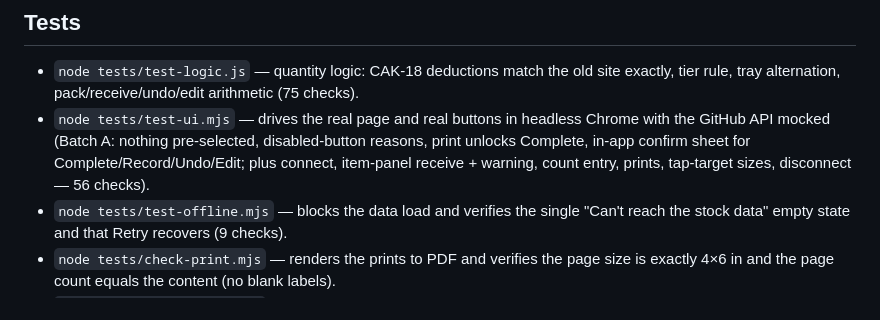
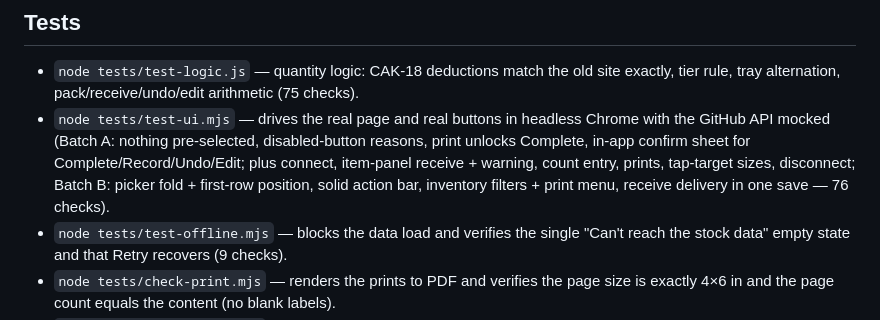
Before and after one commit to stainlesssteel770/alooma, a Markdown page: README.md, the part around the change. Rendered like a GitHub page.

Commit message:
README: UI test count 76 after Batch B checks

```diff
--- a/README.md
+++ b/README.md
@@ -49,7 +49,7 @@ paper ≠ parchment circle, Clay Tray A ≠ B).
 - `node tests/test-ui.mjs` — drives the real page and real buttons in headless Chrome with
   the GitHub API mocked (Batch A: nothing pre-selected, disabled-button reasons, print
   unlocks Complete, in-app confirm sheet for Complete/Record/Undo/Edit; plus connect,
-  item-panel receive + warning, count entry, prints, tap-target sizes, disconnect — 56 checks).
+  item-panel receive + warning, count entry, prints, tap-target sizes, disconnect; Batch B: picker fold + first-row position, solid action bar, inventory filters + print menu, receive delivery in one save — 76 checks).
 - `node tests/test-offline.mjs` — blocks the data load and verifies the single
   "Can't reach the stock data" empty state and that Retry recovers (9 checks).
 - `node tests/check-print.mjs` — renders the prints to PDF and verifies the page size is
```
